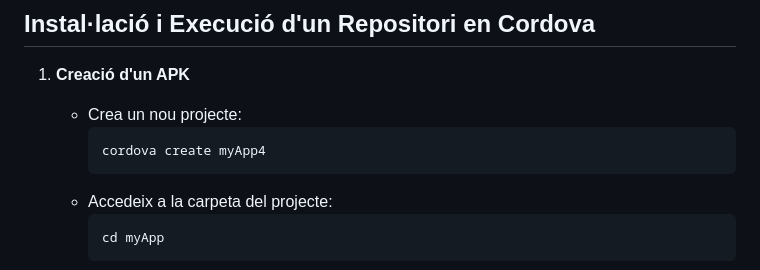
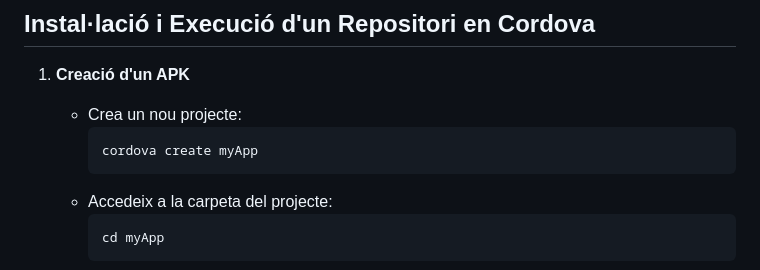
Before and after one commit to Sailok25/JustEat-Clone, a Markdown page: README.md, the part around the change. Drawn GitHub-style.

````diff
--- a/README.md
+++ b/README.md
@@ -32,7 +32,7 @@ Per crear les icones que necessitem per a la rèplica, seguirem aquests passos:
 1. **Creació d'un APK**
    - Crea un nou projecte:
      ```bash
-     cordova create myApp4
+     cordova create myApp
      ```
    - Accedeix a la carpeta del projecte:
      ```bash
````
